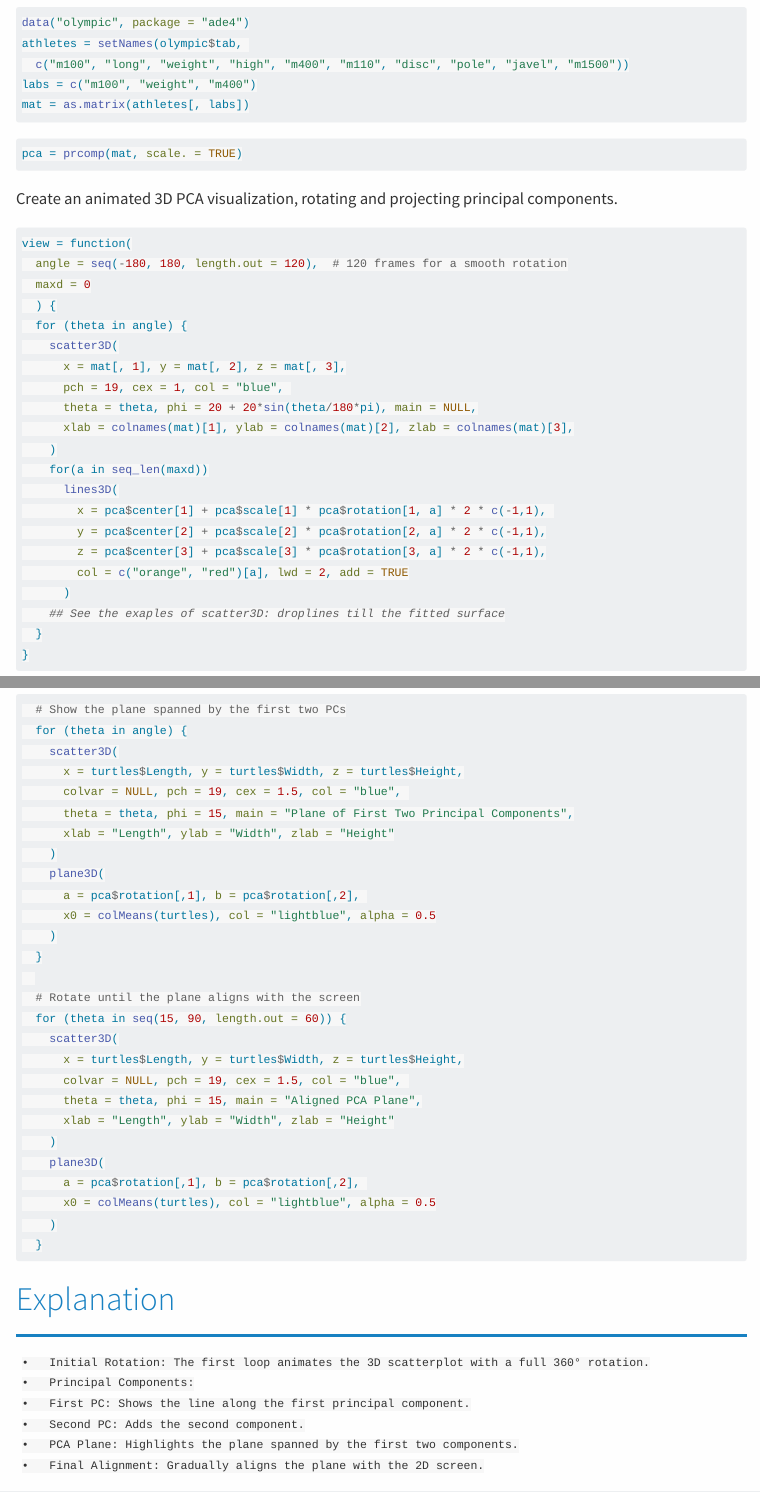
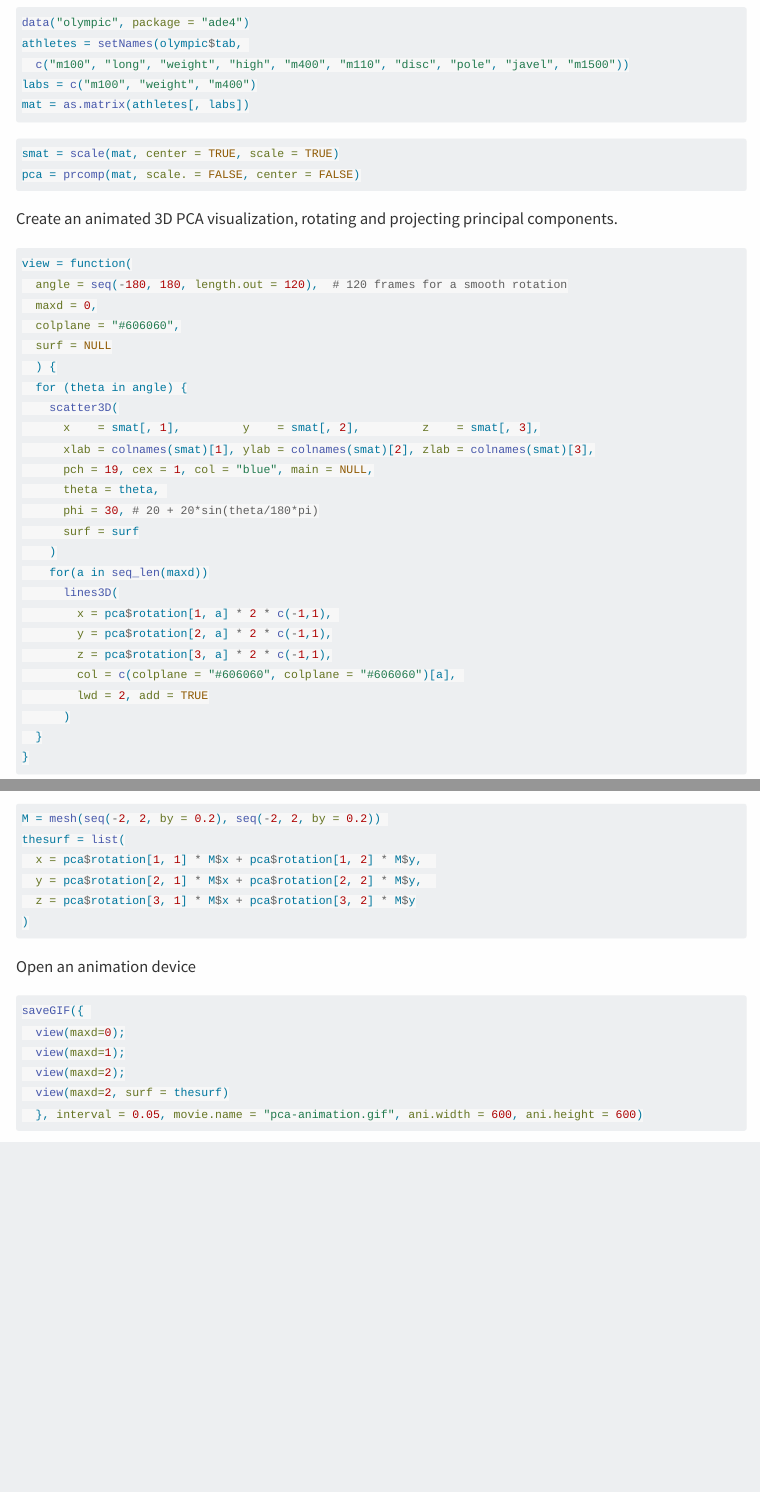
Before and after one commit to wolfganghuber/PCA-3D-anim, a Quarto document (pca-animation.qmd): the page in a window 1100 px wide, from 330 px down, and a second part further down, joined at a grey line. Rendered offline with R 4.5, knitr and Pandoc in place of Quarto, with nearby package versions; some code elsewhere in the file could not run offline; menus at the side of the page are left out; common packages that the code uses without loading them are loaded.

Commit message:
some progress

````diff
--- a/pca-animation.qmd
+++ b/pca-animation.qmd
@@ -35,42 +35,60 @@ mat = as.matrix(athletes[, labs])
 ```
 
 ```{r}
-pca = prcomp(mat, scale. = TRUE)
+smat = scale(mat, center = TRUE, scale = TRUE)
+pca = prcomp(mat, scale. = FALSE, center = FALSE)
 ```
 
 Create an animated 3D PCA visualization, rotating and projecting principal components.
 
 ```{r}
+#| label: view
 view = function(
   angle = seq(-180, 180, length.out = 120),  # 120 frames for a smooth rotation
-  maxd = 0
+  maxd = 0,
+  colplane = "#606060",
+  surf = NULL
   ) {
   for (theta in angle) {
     scatter3D(
-      x = mat[, 1], y = mat[, 2], z = mat[, 3],
-      pch = 19, cex = 1, col = "blue",
-      theta = theta, phi = 20 + 20*sin(theta/180*pi), main = NULL,
-      xlab = colnames(mat)[1], ylab = colnames(mat)[2], zlab = colnames(mat)[3],
+      x    = smat[, 1],         y    = smat[, 2],         z    = smat[, 3],
+      xlab = colnames(smat)[1], ylab = colnames(smat)[2], zlab = colnames(smat)[3],
+      pch = 19, cex = 1, col = "blue", main = NULL,
+      theta = theta,
+      phi = 30, # 20 + 20*sin(theta/180*pi)
+      surf = surf
     )
     for(a in seq_len(maxd))
       lines3D(
-        x = pca$center[1] + pca$scale[1] * pca$rotation[1, a] * 2 * c(-1,1),
-        y = pca$center[2] + pca$scale[2] * pca$rotation[2, a] * 2 * c(-1,1),
-        z = pca$center[3] + pca$scale[3] * pca$rotation[3, a] * 2 * c(-1,1),
-        col = c("orange", "red")[a], lwd = 2, add = TRUE
+        x = pca$rotation[1, a] * 2 * c(-1,1),
+        y = pca$rotation[2, a] * 2 * c(-1,1),
+        z = pca$rotation[3, a] * 2 * c(-1,1),
+        col = c(colplane = "#606060", colplane = "#606060")[a],
+        lwd = 2, add = TRUE
       )
-    ## See the exaples of scatter3D: droplines till the fitted surface
   }
 }
+```
+
+```{r}
+#| label: thesurf
+M = mesh(seq(-2, 2, by = 0.2), seq(-2, 2, by = 0.2))
+thesurf = list(
+  x = pca$rotation[1, 1] * M$x + pca$rotation[1, 2] * M$y,
+  y = pca$rotation[2, 1] * M$x + pca$rotation[2, 2] * M$y,
+  z = pca$rotation[3, 1] * M$x + pca$rotation[3, 2] * M$y
+)
 ```
 
 Open an animation device
 
 ```{r}
+#| label: saveGIF
 saveGIF({
   view(maxd=0);
   view(maxd=1);
   view(maxd=2);
+  view(maxd=2, surf = thesurf)
   }, interval = 0.05, movie.name = "pca-animation.gif", ani.width = 600, ani.height = 600)
 ```
 
@@ -80,43 +95,5 @@ saveGIF({
-  # Show the plane spanned by the first two PCs
-  for (theta in angle) {
-    scatter3D(
-      x = turtles$Length, y = turtles$Width, z = turtles$Height,
-      colvar = NULL, pch = 19, cex = 1.5, col = "blue",
-      theta = theta, phi = 15, main = "Plane of First Two Principal Components",
-      xlab = "Length", ylab = "Width", zlab = "Height"
-    )
-    plane3D(
-      a = pca$rotation[,1], b = pca$rotation[,2],
-      x0 = colMeans(turtles), col = "lightblue", alpha = 0.5
-    )
-  }
+![pca-animation.gif](pca-animation.gif)
 
-  # Rotate until the plane aligns with the screen
-  for (theta in seq(15, 90, length.out = 60)) {
-    scatter3D(
-      x = turtles$Length, y = turtles$Width, z = turtles$Height,
-      colvar = NULL, pch = 19, cex = 1.5, col = "blue",
-      theta = theta, phi = 15, main = "Aligned PCA Plane",
-      xlab = "Length", ylab = "Width", zlab = "Height"
-    )
-    plane3D(
-      a = pca$rotation[,1], b = pca$rotation[,2],
-      x0 = colMeans(turtles), col = "lightblue", alpha = 0.5
-    )
-  }
-
-```
-
-# Explanation
-
-	•	Initial Rotation: The first loop animates the 3D scatterplot with a full 360° rotation.
-	•	Principal Components:
-	•	First PC: Shows the line along the first principal component.
-	•	Second PC: Adds the second component.
-	•	PCA Plane: Highlights the plane spanned by the first two components.
-	•	Final Alignment: Gradually aligns the plane with the 2D screen.
-
-This will output a GIF that visually illustrates each component of the PCA and the final alignment. Adjust parameters as needed for clarity or file size.
 
 
 
````
Also changed, not shown: pca-animation.qmd (3 more changed lines).
